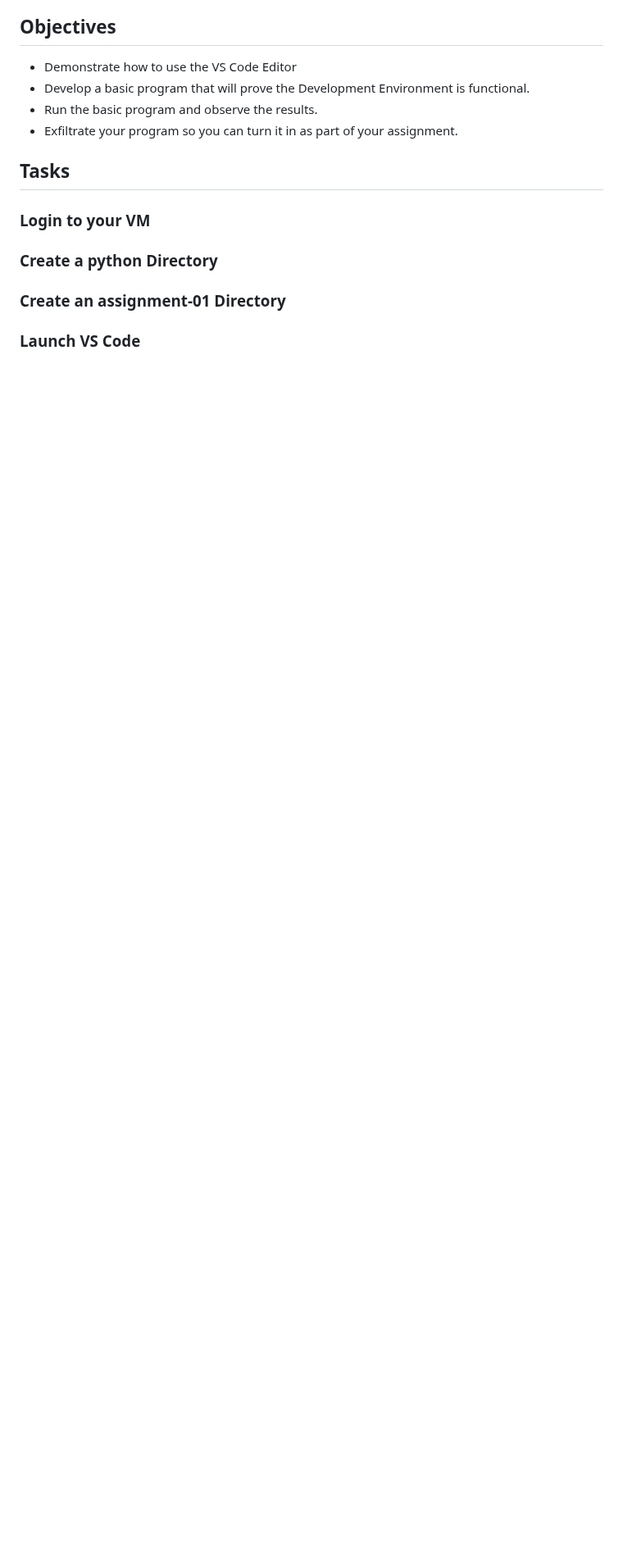
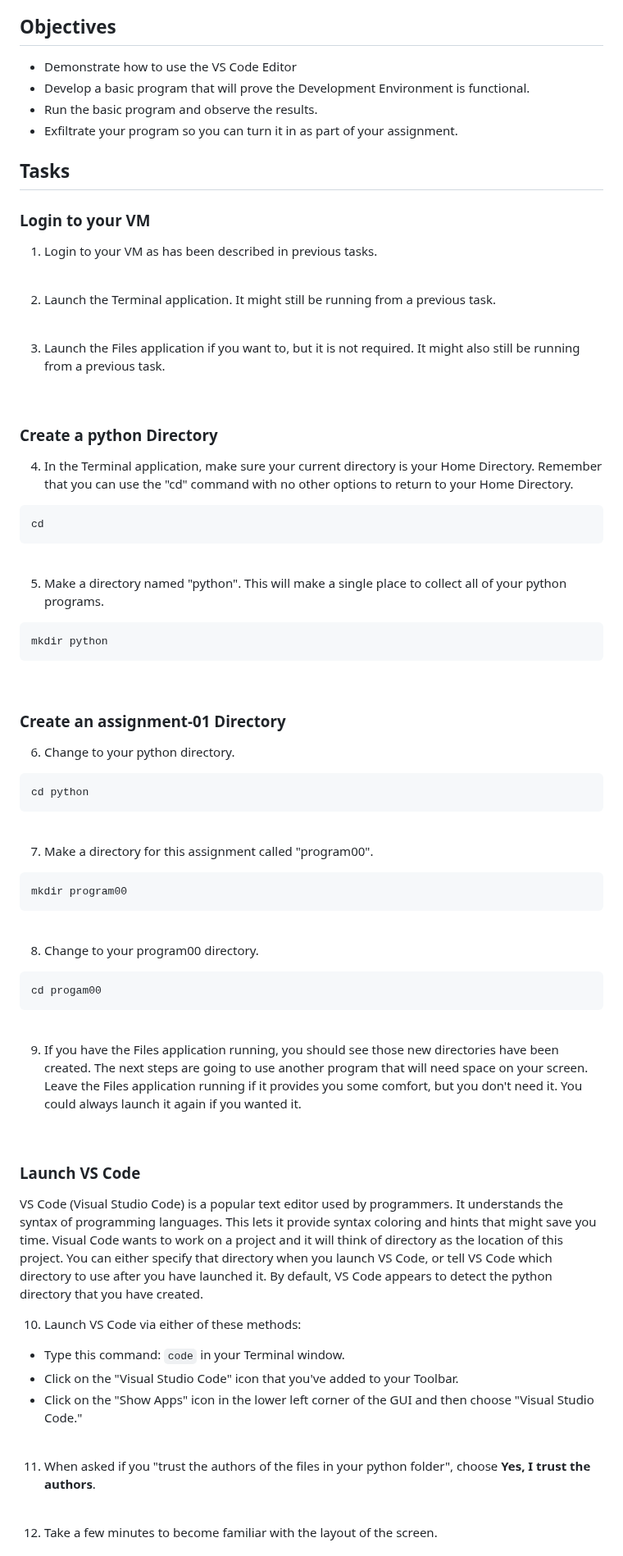
Before and after one commit to OHIO-ECT/ECT-Lab-Introduction, a Markdown page: tasks/Task-Python-Hello-World.md, the part around one of its changes. Shown at 82% size. Drawn GitHub-style; blank space fills up the shorter version.

````diff
--- a/tasks/Task-Python-Hello-World.md
+++ b/tasks/Task-Python-Hello-World.md
@@ -15,9 +15,72 @@ Any text editor can be used to write a script. You could use Notepad on your Win
 
 ### Login to your VM
 
+1. Login to your VM as has been described in previous tasks.
+<br>
+
+2. Launch the Terminal application. It might still be running from a previous task.
+<br>
+
+3. Launch the Files application if you want to, but it is not required. It might also still be running from a previous task.
+<br>
+
 ### Create a python Directory
+
+4. In the Terminal application, make sure your current directory is your Home Directory. Remember that you can use the "cd" command with no other options to return to your Home Directory.
+
+```
+cd
+```
+<br>
+
+5. Make a directory named "python". This will make a single place to collect all of your python programs.
+
+```
+mkdir python
+```
+<br>
 
 ### Create an assignment-01 Directory
 
+6. Change to your python directory.
+
+```
+cd python
+```
+<br>
+
+7. Make a directory for this assignment called "program00".
+
+```
+mkdir program00
+```
+<br>
+
+8. Change to your program00 directory.
+
+```
+cd progam00
+```
+<br>
+
+9. If you have the Files application running, you should see those new directories have been created. The next steps are going to use another program that will need space on your screen. Leave the Files application running if it provides you some comfort, but you don't need it. You could always launch it again if you wanted it.
+<br>
+
 ### Launch VS Code
 
+VS Code (Visual Studio Code) is a popular text editor used by programmers. It understands the syntax of programming languages. This lets it provide syntax coloring and hints that might save you time. Visual Code wants to work on a project and it will think of directory as the location of this project. You can either specify that directory when you launch VS Code, or tell VS Code which directory to use after you have launched it. By default, VS Code appears to detect the python directory that you have created.
+<br>
+
+10. Launch VS Code via either of these methods:
+
+- Type this command: ```code``` in your Terminal window.
+- Click on the "Visual Studio Code" icon that you've added to your Toolbar.
+- Click on the "Show Apps" icon in the lower left corner of the GUI and then choose "Visual Studio Code."
+<br>
+
+11. When asked if you "trust the authors of the files in your python folder", choose **Yes, I trust the authors**.
+<br>
+
+12. Take a few minutes to become familiar with the layout of the screen.
+<br>
+
````
Also changed, not shown: other parts of tasks/Task-Python-Hello-World.md (+16 -0 lines), tasks/Linux-Command-Reference.md (+31 -0 lines), tasks/images/VSCode-1.png (added), tasks/images/VSCode-2.png (added).
